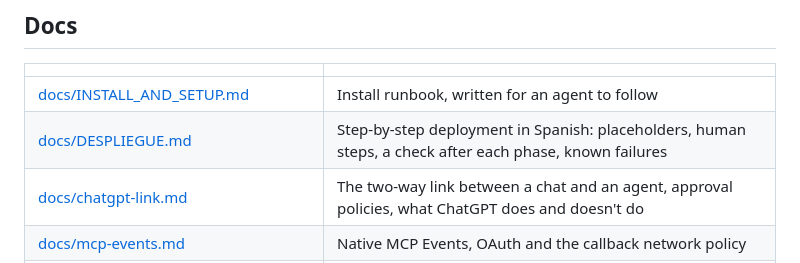
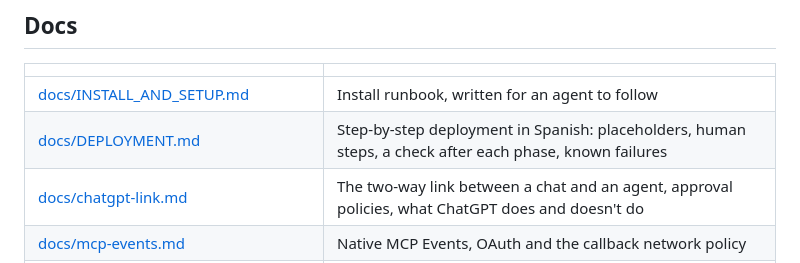
Before and after one commit to ivorpad/workdone, a Markdown page: README.md, the part around the change. Drawn GitHub-style.

```diff
--- a/README.md
+++ b/README.md
@@ -59,7 +59,7 @@ The other direction, an agent telling ChatGPT something without being asked, dep
 | | |
 | --- | --- |
 | [docs/INSTALL_AND_SETUP.md](docs/INSTALL_AND_SETUP.md) | Install runbook, written for an agent to follow |
-| [docs/DESPLIEGUE.md](docs/DESPLIEGUE.md) | Step-by-step deployment in Spanish: placeholders, human steps, a check after each phase, known failures |
+| [docs/DEPLOYMENT.md](docs/DEPLOYMENT.md) | Step-by-step deployment in Spanish: placeholders, human steps, a check after each phase, known failures |
 | [docs/chatgpt-link.md](docs/chatgpt-link.md) | The two-way link between a chat and an agent, approval policies, what ChatGPT does and doesn't do |
 | [docs/mcp-events.md](docs/mcp-events.md) | Native MCP Events, OAuth and the callback network policy |
 | [docs/loop-risks.md](docs/loop-risks.md) | Risks of letting a chat and its agents wake each other |
```
Also changed, not shown: docs/DEPLOYMENT.md (renamed from docs/DESPLIEGUE.md).
